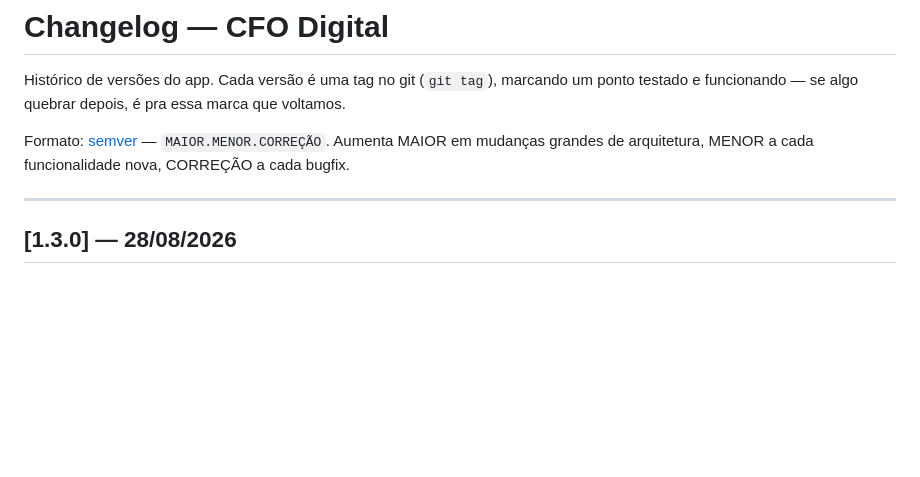
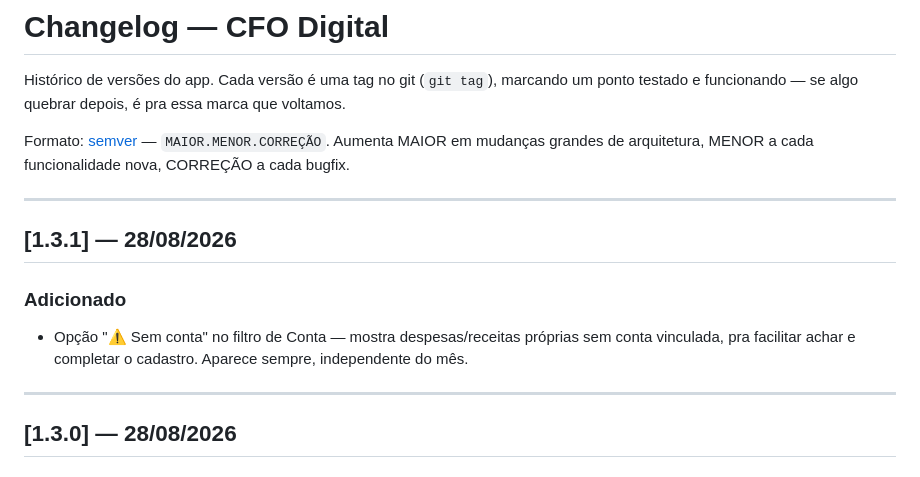
Before and after one commit to projectz0/cfo-digital, a Markdown page: CHANGELOG.md, the part around the change. Drawn GitHub-style; blank space fills up the shorter version.

Commit message:
Atualiza CHANGELOG para v1.3.1

```diff
--- a/CHANGELOG.md
+++ b/CHANGELOG.md
@@ -3,6 +3,13 @@
 Histórico de versões do app. Cada versão é uma tag no git (`git tag`), marcando um ponto testado e funcionando — se algo quebrar depois, é pra essa marca que voltamos.
 
 Formato: [semver](https://semver.org/lang/pt-BR/) — `MAIOR.MENOR.CORREÇÃO`. Aumenta MAIOR em mudanças grandes de arquitetura, MENOR a cada funcionalidade nova, CORREÇÃO a cada bugfix.
+
+---
+
+## [1.3.1] — 28/08/2026
+
+### Adicionado
+- Opção "⚠ Sem conta" no filtro de Conta — mostra despesas/receitas próprias sem conta vinculada, pra facilitar achar e completar o cadastro. Aparece sempre, independente do mês.
 
 ---
 
```
